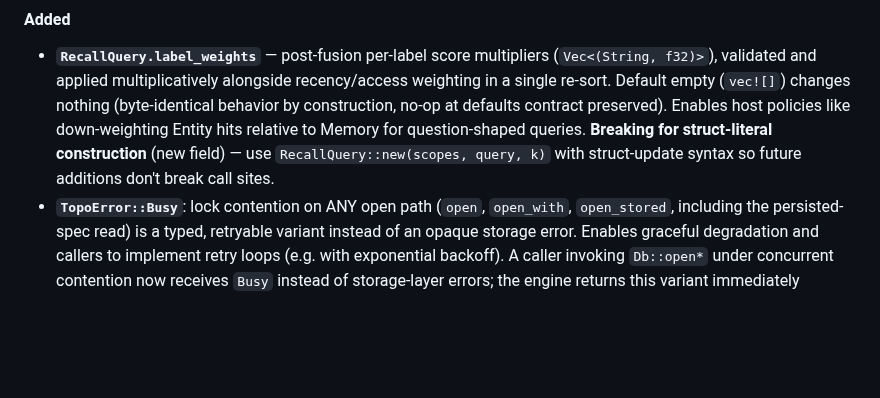
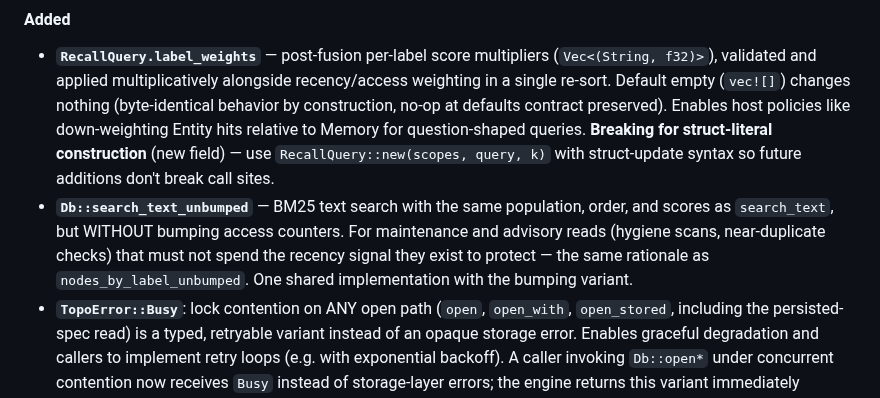
Before and after one commit to TopoDB/TopoDB, a Markdown page: CHANGELOG.md, the part around the change. Rendered like a GitHub page; blank space fills up the shorter version.

Commit message:
docs: changelog entry for Db::search_text_unbumped
Co-Authored-By: Claude Fable 5 <noreply@anthropic.com>

```diff
--- a/CHANGELOG.md
+++ b/CHANGELOG.md
@@ -25,6 +25,11 @@ workspace are versioned and released independently (tags are per-package, e.g.
   Entity hits relative to Memory for question-shaped queries. **Breaking for struct-literal
   construction** (new field) — use `RecallQuery::new(scopes, query, k)` with struct-update
   syntax so future additions don't break call sites.
+- **`Db::search_text_unbumped`** — BM25 text search with the same population, order, and
+  scores as `search_text`, but WITHOUT bumping access counters. For maintenance and advisory
+  reads (hygiene scans, near-duplicate checks) that must not spend the recency signal they
+  exist to protect — the same rationale as `nodes_by_label_unbumped`. One shared
+  implementation with the bumping variant.
 - **`TopoError::Busy`**: lock contention on ANY open path (`open`, `open_with`, `open_stored`,
   including the persisted-spec read) is a typed, retryable variant instead of an opaque storage
   error. Enables graceful degradation and callers to implement retry loops (e.g. with
```
